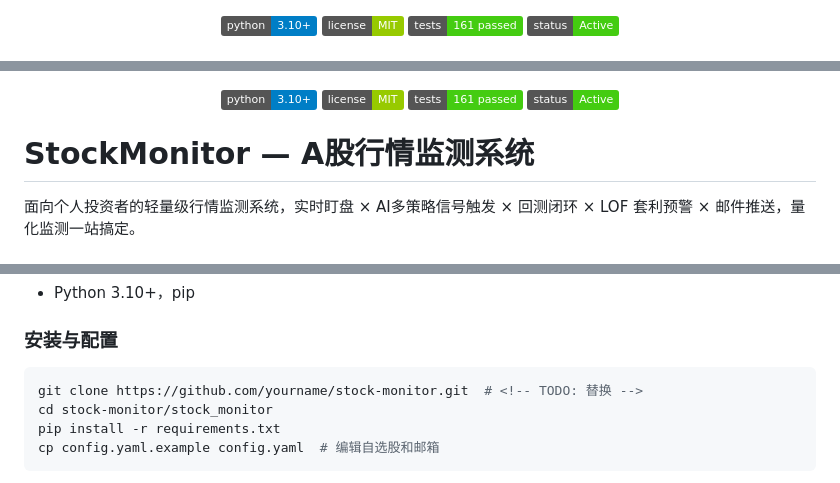
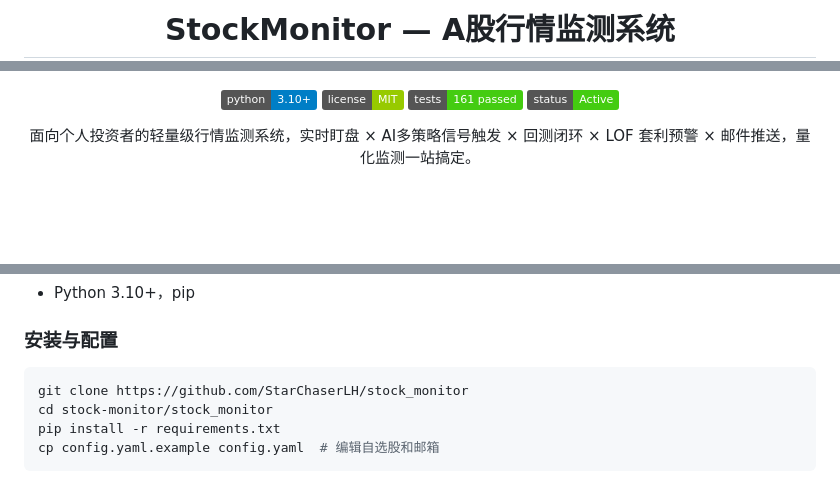
Before and after one commit to StarChaserLH/stock_monitor, a Markdown page: README.md, 3 parts joined by grey strips. Rendered like a GitHub page; badges without logos; blank space fills up the shorter version.

````diff
--- a/README.md
+++ b/README.md
@@ -1,3 +1,6 @@
+<div align="center">
+
+# StockMonitor — A股行情监测系统
 <p align="center">
   <img src="https://img.shields.io/badge/python-3.10+-blue" alt="Python">
   <img src="https://img.shields.io/badge/license-MIT-green" alt="License">
@@ -6,6 +8,4 @@
   <img src="https://img.shields.io/badge/status-Active-success" alt="Status">
 </p>
 
-# StockMonitor — A股行情监测系统
-
 面向个人投资者的轻量级行情监测系统，实时盯盘 × AI多策略信号触发 × 回测闭环 × LOF 套利预警 × 邮件推送，量化监测一站搞定。
@@ -34,7 +34,7 @@
 ### 安装与配置
 
 ```bash
-git clone https://github.com/yourname/stock-monitor.git  # <!-- TODO: 替换 -->
+git clone https://github.com/StarChaserLH/stock_monitor
 cd stock-monitor/stock_monitor
 pip install -r requirements.txt
 cp config.yaml.example config.yaml  # 编辑自选股和邮箱
````
Also changed, not shown: other parts of README.md (+1 -2 lines).
